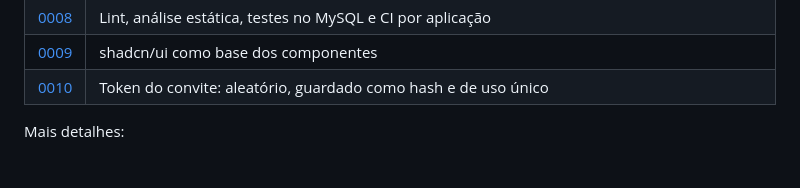
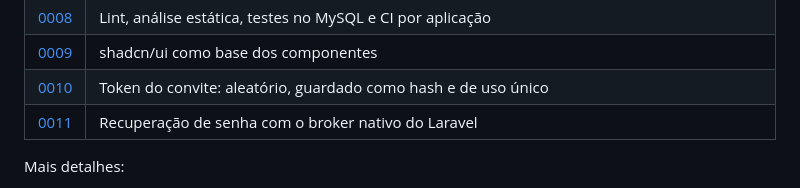
Before and after one commit to carloseduardorocha/internal-requests-manager, a Markdown page: README.md, the part around the change. GitHub-like rendering.

Commit message:
docs: list ADR 0011 in the README

```diff
--- a/README.md
+++ b/README.md
@@ -117,6 +117,7 @@ Front-end em Next.js e API em Laravel, separados, com MySQL e um `worker` para a
 | [0008](docs/adr/0008-quality-tooling-and-ci.md) | Lint, análise estática, testes no MySQL e CI por aplicação |
 | [0009](docs/adr/0009-shadcn-ui-component-library.md) | shadcn/ui como base dos componentes |
 | [0010](docs/adr/0010-invitation-token.md) | Token do convite: aleatório, guardado como hash e de uso único |
+| [0011](docs/adr/0011-password-reset-native-broker.md) | Recuperação de senha com o broker nativo do Laravel |
 
 Mais detalhes:
 - [Diagramas](docs/architecture/): os containers e o fluxo das notificações.
```
